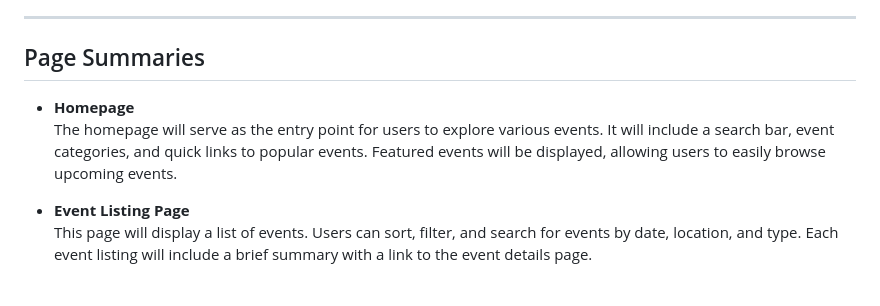
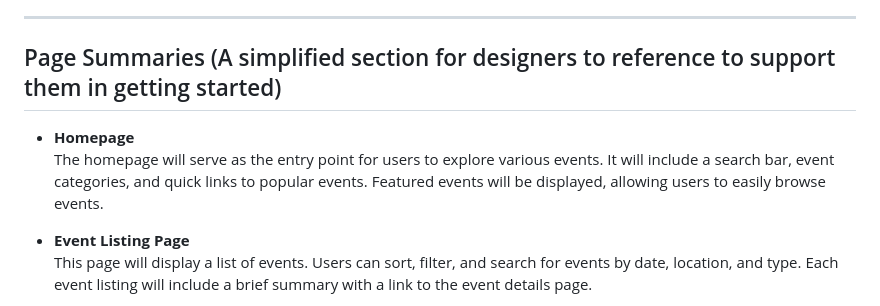
Before and after one commit to 582-41W-VA/lia-Eventify, a Markdown page: proposal-file.md, the part around the change. GitHub-like rendering.

Commit message:
updated Page Summaries

```diff
--- a/proposal-file.md
+++ b/proposal-file.md
@@ -108,10 +108,10 @@ Eventify will be developed using the following technologies:
 
 ---
 
-## Page Summaries
+## Page Summaries (A simplified section for designers to reference to support them in getting started)
 
 - **Homepage**
-  The homepage will serve as the entry point for users to explore various events. It will include a search bar, event categories, and quick links to popular events. Featured events will be displayed, allowing users to easily browse upcoming events.
+  The homepage will serve as the entry point for users to explore various events. It will include a search bar, event categories, and quick links to popular events. Featured events will be displayed, allowing users to easily browse events.
 
 - **Event Listing Page**
   This page will display a list of events. Users can sort, filter, and search for events by date, location, and type. Each event listing will include a brief summary with a link to the event details page.
```
